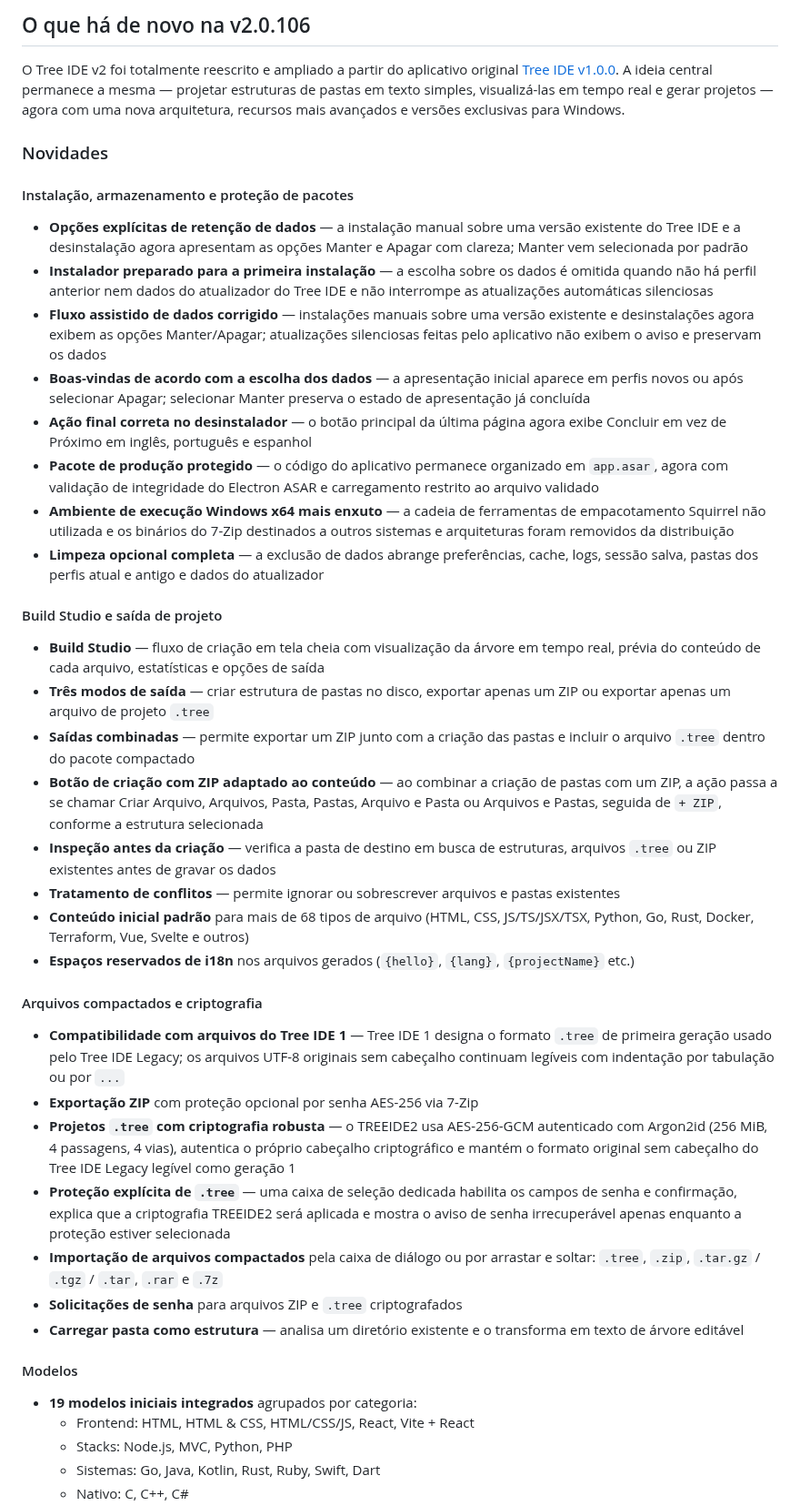
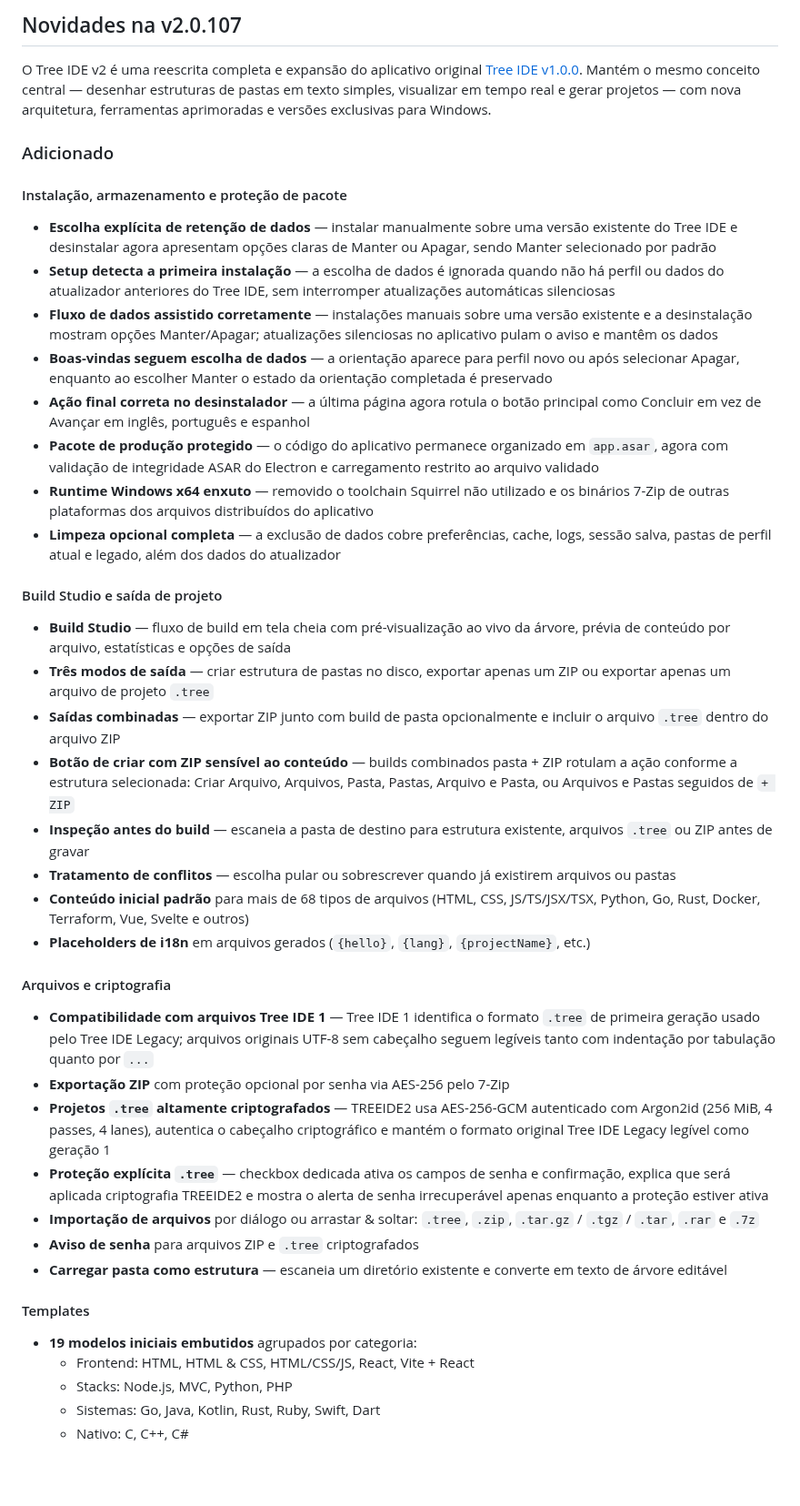
Before and after one commit to markelpher/TreeIDE-Deploy, a Markdown page: docs/changelogs/pt-br.md, the part around one of its changes. Shown at 91% size. Rendered like a GitHub page; blank space fills up the shorter version.

```diff
--- a/docs/changelogs/pt-br.md
+++ b/docs/changelogs/pt-br.md
@@ -1,42 +1,42 @@
 <!-- Gerado automaticamente pelo Release Finalize — não edite manualmente. Fonte: docs/changelog.md. Idioma: pt-BR. -->
 
-## O que há de novo na v2.0.106
+## Novidades na v2.0.107
 
-O Tree IDE v2 foi totalmente reescrito e ampliado a partir do aplicativo original [Tree IDE v1.0.0](https://github.com/TreeIDE/TreeIDE-Legacy/releases/tag/v1.0.0). A ideia central permanece a mesma — projetar estruturas de pastas em texto simples, visualizá-las em tempo real e gerar projetos — agora com uma nova arquitetura, recursos mais avançados e versões exclusivas para Windows.
+O Tree IDE v2 é uma reescrita completa e expansão do aplicativo original [Tree IDE v1.0.0](https://github.com/TreeIDE/TreeIDE-Legacy/releases/tag/v1.0.0). Mantém o mesmo conceito central — desenhar estruturas de pastas em texto simples, visualizar em tempo real e gerar projetos — com nova arquitetura, ferramentas aprimoradas e versões exclusivas para Windows.
 
-### Novidades
+### Adicionado
 
-#### Instalação, armazenamento e proteção de pacotes
-- **Opções explícitas de retenção de dados** — a instalação manual sobre uma versão existente do Tree IDE e a desinstalação agora apresentam as opções Manter e Apagar com clareza; Manter vem selecionada por padrão
-- **Instalador preparado para a primeira instalação** — a escolha sobre os dados é omitida quando não há perfil anterior nem dados do atualizador do Tree IDE e não interrompe as atualizações automáticas silenciosas
-- **Fluxo assistido de dados corrigido** — instalações manuais sobre uma versão existente e desinstalações agora exibem as opções Manter/Apagar; atualizações silenciosas feitas pelo aplicativo não exibem o aviso e preservam os dados
-- **Boas-vindas de acordo com a escolha dos dados** — a apresentação inicial aparece em perfis novos ou após selecionar Apagar; selecionar Manter preserva o estado de apresentação já concluída
-- **Ação final correta no desinstalador** — o botão principal da última página agora exibe Concluir em vez de Próximo em inglês, português e espanhol
-- **Pacote de produção protegido** — o código do aplicativo permanece organizado em `app.asar`, agora com validação de integridade do Electron ASAR e carregamento restrito ao arquivo validado
-- **Ambiente de execução Windows x64 mais enxuto** — a cadeia de ferramentas de empacotamento Squirrel não utilizada e os binários do 7-Zip destinados a outros sistemas e arquiteturas foram removidos da distribuição
-- **Limpeza opcional completa** — a exclusão de dados abrange preferências, cache, logs, sessão salva, pastas dos perfis atual e antigo e dados do atualizador
+#### Instalação, armazenamento e proteção de pacote
+- **Escolha explícita de retenção de dados** — instalar manualmente sobre uma versão existente do Tree IDE e desinstalar agora apresentam opções claras de Manter ou Apagar, sendo Manter selecionado por padrão
+- **Setup detecta a primeira instalação** — a escolha de dados é ignorada quando não há perfil ou dados do atualizador anteriores do Tree IDE, sem interromper atualizações automáticas silenciosas
+- **Fluxo de dados assistido corretamente** — instalações manuais sobre uma versão existente e a desinstalação mostram opções Manter/Apagar; atualizações silenciosas no aplicativo pulam o aviso e mantêm os dados
+- **Boas-vindas seguem escolha de dados** — a orientação aparece para perfil novo ou após selecionar Apagar, enquanto ao escolher Manter o estado da orientação completada é preservado
+- **Ação final correta no desinstalador** — a última página agora rotula o botão principal como Concluir em vez de Avançar em inglês, português e espanhol
+- **Pacote de produção protegido** — o código do aplicativo permanece organizado em `app.asar`, agora com validação de integridade ASAR do Electron e carregamento restrito ao arquivo validado
+- **Runtime Windows x64 enxuto** — removido o toolchain Squirrel não utilizado e os binários 7-Zip de outras plataformas dos arquivos distribuídos do aplicativo
+- **Limpeza opcional completa** — a exclusão de dados cobre preferências, cache, logs, sessão salva, pastas de perfil atual e legado, além dos dados do atualizador
 
 #### Build Studio e saída de projeto
-- **Build Studio** — fluxo de criação em tela cheia com visualização da árvore em tempo real, prévia do conteúdo de cada arquivo, estatísticas e opções de saída
+- **Build Studio** — fluxo de build em tela cheia com pré-visualização ao vivo da árvore, prévia de conteúdo por arquivo, estatísticas e opções de saída
 - **Três modos de saída** — criar estrutura de pastas no disco, exportar apenas um ZIP ou exportar apenas um arquivo de projeto `.tree`
-- **Saídas combinadas** — permite exportar um ZIP junto com a criação das pastas e incluir o arquivo `.tree` dentro do pacote compactado
-- **Botão de criação com ZIP adaptado ao conteúdo** — ao combinar a criação de pastas com um ZIP, a ação passa a se chamar Criar Arquivo, Arquivos, Pasta, Pastas, Arquivo e Pasta ou Arquivos e Pastas, seguida de `+ ZIP`, conforme a estrutura selecionada
-- **Inspeção antes da criação** — verifica a pasta de destino em busca de estruturas, arquivos `.tree` ou ZIP existentes antes de gravar os dados
-- **Tratamento de conflitos** — permite ignorar ou sobrescrever arquivos e pastas existentes
-- **Conteúdo inicial padrão** para mais de 68 tipos de arquivo (HTML, CSS, JS/TS/JSX/TSX, Python, Go, Rust, Docker, Terraform, Vue, Svelte e outros)
-- **Espaços reservados de i18n** nos arquivos gerados (`{hello}`, `{lang}`, `{projectName}` etc.)
+- **Saídas combinadas** — exportar ZIP junto com build de pasta opcionalmente e incluir o arquivo `.tree` dentro do arquivo ZIP
+- **Botão de criar com ZIP sensível ao conteúdo** — builds combinados pasta + ZIP rotulam a ação conforme a estrutura selecionada: Criar Arquivo, Arquivos, Pasta, Pastas, Arquivo e Pasta, ou Arquivos e Pastas seguidos de `+ ZIP`
+- **Inspeção antes do build** — escaneia a pasta de destino para estrutura existente, arquivos `.tree` ou ZIP antes de gravar
+- **Tratamento de conflitos** — escolha pular ou sobrescrever quando já existirem arquivos ou pastas
+- **Conteúdo inicial padrão** para mais de 68 tipos de arquivos (HTML, CSS, JS/TS/JSX/TSX, Python, Go, Rust, Docker, Terraform, Vue, Svelte e outros)
+- **Placeholders de i18n** em arquivos gerados (`{hello}`, `{lang}`, `{projectName}`, etc.)
 
-#### Arquivos compactados e criptografia
-- **Compatibilidade com arquivos do Tree IDE 1** — Tree IDE 1 designa o formato `.tree` de primeira geração usado pelo Tree IDE Legacy; os arquivos UTF-8 originais sem cabeçalho continuam legíveis com indentação por tabulação ou por `...`
-- **Exportação ZIP** com proteção opcional por senha AES-256 via 7-Zip
-- **Projetos `.tree` com criptografia robusta** — o TREEIDE2 usa AES-256-GCM autenticado com Argon2id (256 MiB, 4 passagens, 4 vias), autentica o próprio cabeçalho criptográfico e mantém o formato original sem cabeçalho do Tree IDE Legacy legível como geração 1
-- **Proteção explícita de `.tree`** — uma caixa de seleção dedicada habilita os campos de senha e confirmação, explica que a criptografia TREEIDE2 será aplicada e mostra o aviso de senha irrecuperável apenas enquanto a proteção estiver selecionada
-- **Importação de arquivos compactados** pela caixa de diálogo ou por arrastar e soltar: `.tree`, `.zip`, `.tar.gz` / `.tgz` / `.tar`, `.rar` e `.7z`
-- **Solicitações de senha** para arquivos ZIP e `.tree` criptografados
-- **Carregar pasta como estrutura** — analisa um diretório existente e o transforma em texto de árvore editável
+#### Arquivos e criptografia
+- **Compatibilidade com arquivos Tree IDE 1** — Tree IDE 1 identifica o formato `.tree` de primeira geração usado pelo Tree IDE Legacy; arquivos originais UTF-8 sem cabeçalho seguem legíveis tanto com indentação por tabulação quanto por `...`
+- **Exportação ZIP** com proteção opcional por senha via AES-256 pelo 7-Zip
+- **Projetos `.tree` altamente criptografados** — TREEIDE2 usa AES-256-GCM autenticado com Argon2id (256 MiB, 4 passes, 4 lanes), autentica o cabeçalho criptográfico e mantém o formato original Tree IDE Legacy legível como geração 1
+- **Proteção explícita `.tree`** — checkbox dedicada ativa os campos de senha e confirmação, explica que será aplicada criptografia TREEIDE2 e mostra o alerta de senha irrecuperável apenas enquanto a proteção estiver ativa
+- **Importação de arquivos** por diálogo ou arrastar & soltar: `.tree`, `.zip`, `.tar.gz` / `.tgz` / `.tar`, `.rar` e `.7z`
+- **Aviso de senha** para arquivos ZIP e `.tree` criptografados
+- **Carregar pasta como estrutura** — escaneia um diretório existente e converte em texto de árvore editável
 
-#### Modelos
-- **19 modelos iniciais integrados** agrupados por categoria:
+#### Templates
+- **19 modelos iniciais embutidos** agrupados por categoria:
   - Frontend: HTML, HTML & CSS, HTML/CSS/JS, React, Vite + React
   - Stacks: Node.js, MVC, Python, PHP
   - Sistemas: Go, Java, Kotlin, Rust, Ruby, Swift, Dart
```
Also changed, not shown: other parts of docs/changelogs/pt-br.md (+79 -79 lines), docs/changelogs/es.md (+110 -110 lines).
